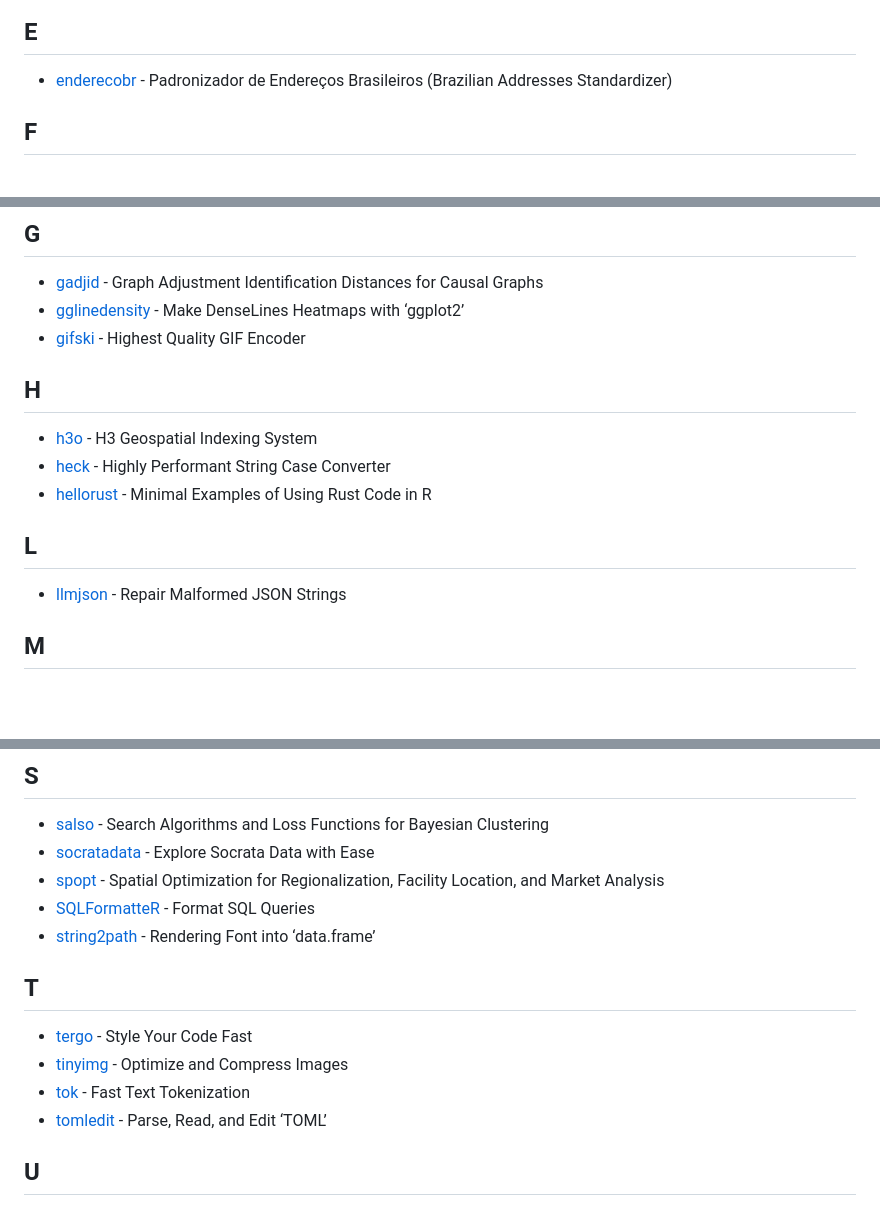
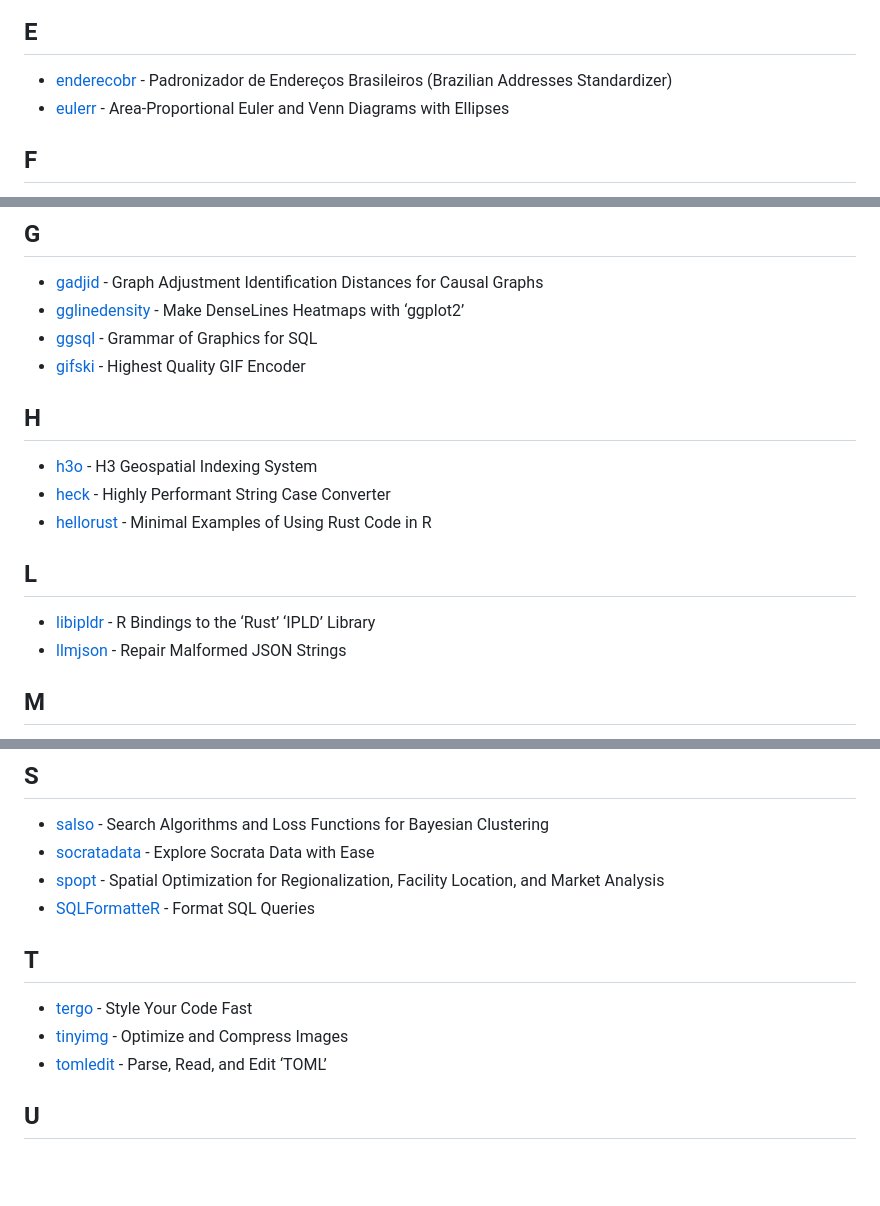
Before and after one commit to nanxstats/r-rust-pkgs, a Markdown page: README.md, 3 parts joined by grey strips. GitHub-like rendering; blank space fills up the shorter version.

Commit message:
Update package list (#4)

```diff
--- a/README.md
+++ b/README.md
@@ -57,6 +57,8 @@ This is a list of all R packages using Rust on CRAN.
 - [enderecobr](https://cran.r-project.org/package=enderecobr) -
   Padronizador de Endereços Brasileiros (Brazilian Addresses
   Standardizer)
+- [eulerr](https://cran.r-project.org/package=eulerr) -
+  Area-Proportional Euler and Venn Diagrams with Ellipses
 
 ## F
 
@@ -80,6 +82,8 @@ This is a list of all R packages using Rust on CRAN.
   Identification Distances for Causal Graphs
 - [gglinedensity](https://cran.r-project.org/package=gglinedensity) -
   Make DenseLines Heatmaps with ‘ggplot2’
+- [ggsql](https://cran.r-project.org/package=ggsql) - Grammar of
+  Graphics for SQL
 - [gifski](https://cran.r-project.org/package=gifski) - Highest Quality
   GIF Encoder
 
@@ -94,6 +98,8 @@ This is a list of all R packages using Rust on CRAN.
 
 ## L
 
+- [libipldr](https://cran.r-project.org/package=libipldr) - R Bindings
+  to the ‘Rust’ ‘IPLD’ Library
 - [llmjson](https://cran.r-project.org/package=llmjson) - Repair
   Malformed JSON Strings
 
@@ -140,8 +146,6 @@ This is a list of all R packages using Rust on CRAN.
   Analysis
 - [SQLFormatteR](https://cran.r-project.org/package=SQLFormatteR) -
   Format SQL Queries
-- [string2path](https://cran.r-project.org/package=string2path) -
-  Rendering Font into ‘data.frame’
 
 ## T
 
@@ -149,7 +153,6 @@ This is a list of all R packages using Rust on CRAN.
   Fast
 - [tinyimg](https://cran.r-project.org/package=tinyimg) - Optimize and
   Compress Images
-- [tok](https://cran.r-project.org/package=tok) - Fast Text Tokenization
 - [tomledit](https://cran.r-project.org/package=tomledit) - Parse, Read,
   and Edit ‘TOML’
 
```
